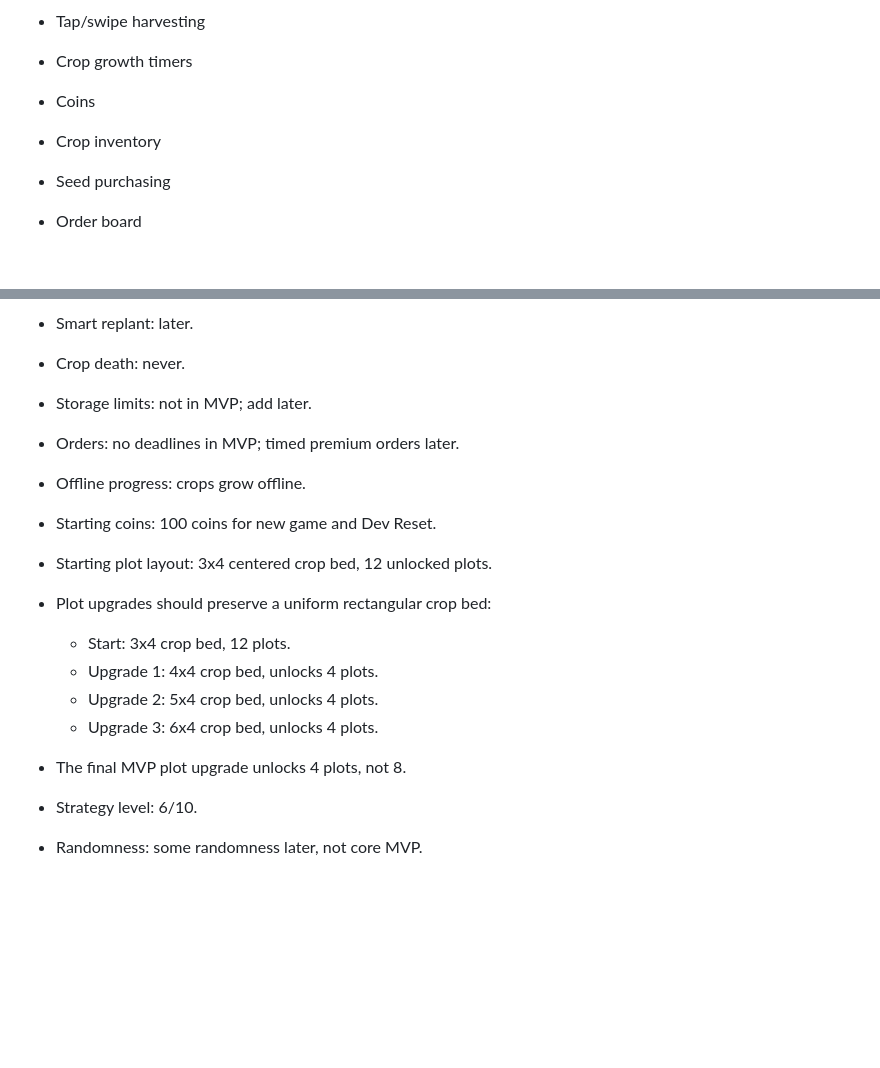
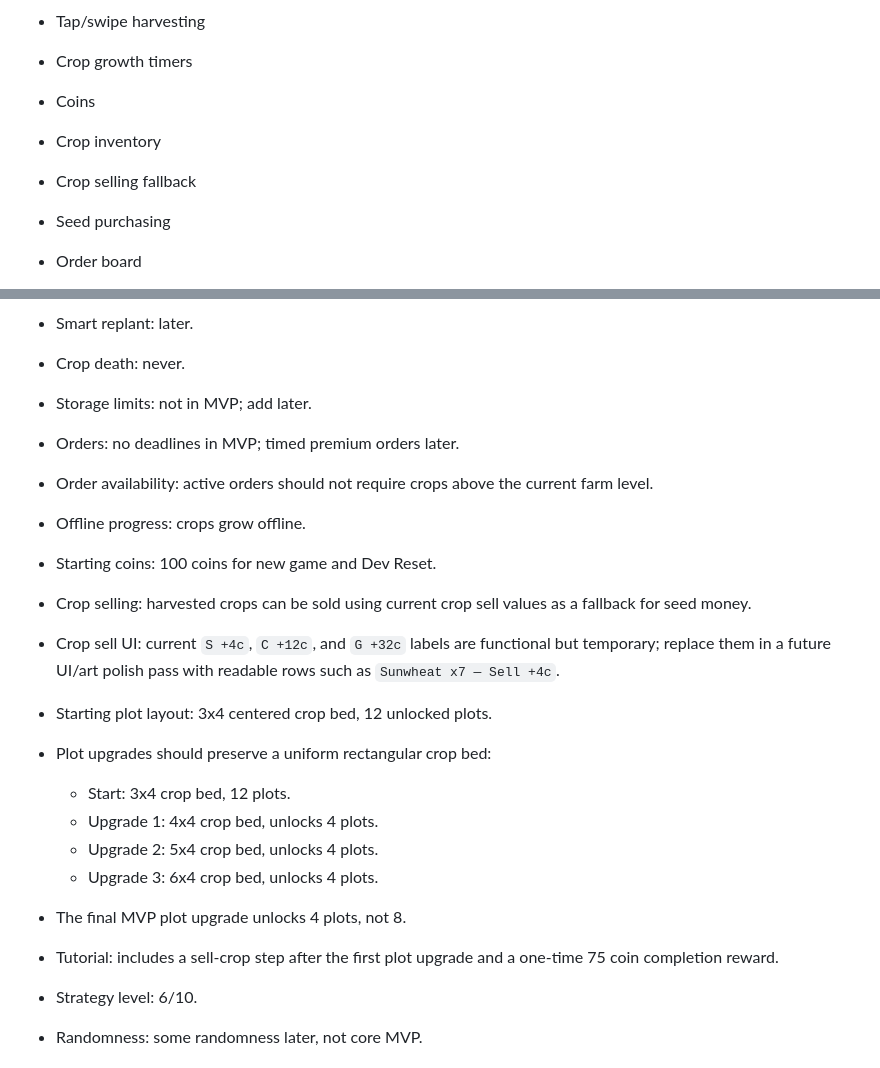
Before and after one commit to robfernandez066/bloomstead, a Markdown page: AGENTS.md, 2 parts joined by grey strips. Rendered like a GitHub page; blank space fills up the shorter version.

```diff
--- a/AGENTS.md
+++ b/AGENTS.md
@@ -59,6 +59,7 @@ The MVP should include:
 * Crop growth timers
 * Coins
 * Crop inventory
+* Crop selling fallback
 * Seed purchasing
 * Order board
 * 5 basic MVP orders
@@ -97,8 +98,11 @@ The MVP should not include:
 * Crop death: never.
 * Storage limits: not in MVP; add later.
 * Orders: no deadlines in MVP; timed premium orders later.
+* Order availability: active orders should not require crops above the current farm level.
 * Offline progress: crops grow offline.
 * Starting coins: 100 coins for new game and Dev Reset.
+* Crop selling: harvested crops can be sold using current crop sell values as a fallback for seed money.
+* Crop sell UI: current `S +4c`, `C +12c`, and `G +32c` labels are functional but temporary; replace them in a future UI/art polish pass with readable rows such as `Sunwheat x7 — Sell +4c`.
 * Starting plot layout: 3x4 centered crop bed, 12 unlocked plots.
 * Plot upgrades should preserve a uniform rectangular crop bed:
 
@@ -108,6 +112,7 @@ The MVP should not include:
   * Upgrade 3: 6x4 crop bed, unlocks 4 plots.
 
 * The final MVP plot upgrade unlocks 4 plots, not 8.
+* Tutorial: includes a sell-crop step after the first plot upgrade and a one-time 75 coin completion reward.
 * Strategy level: 6/10.
 * Randomness: some randomness later, not core MVP.
 
```
Also changed, not shown: docs/MVP_BACKLOG.md (added, +41 -0 lines).
